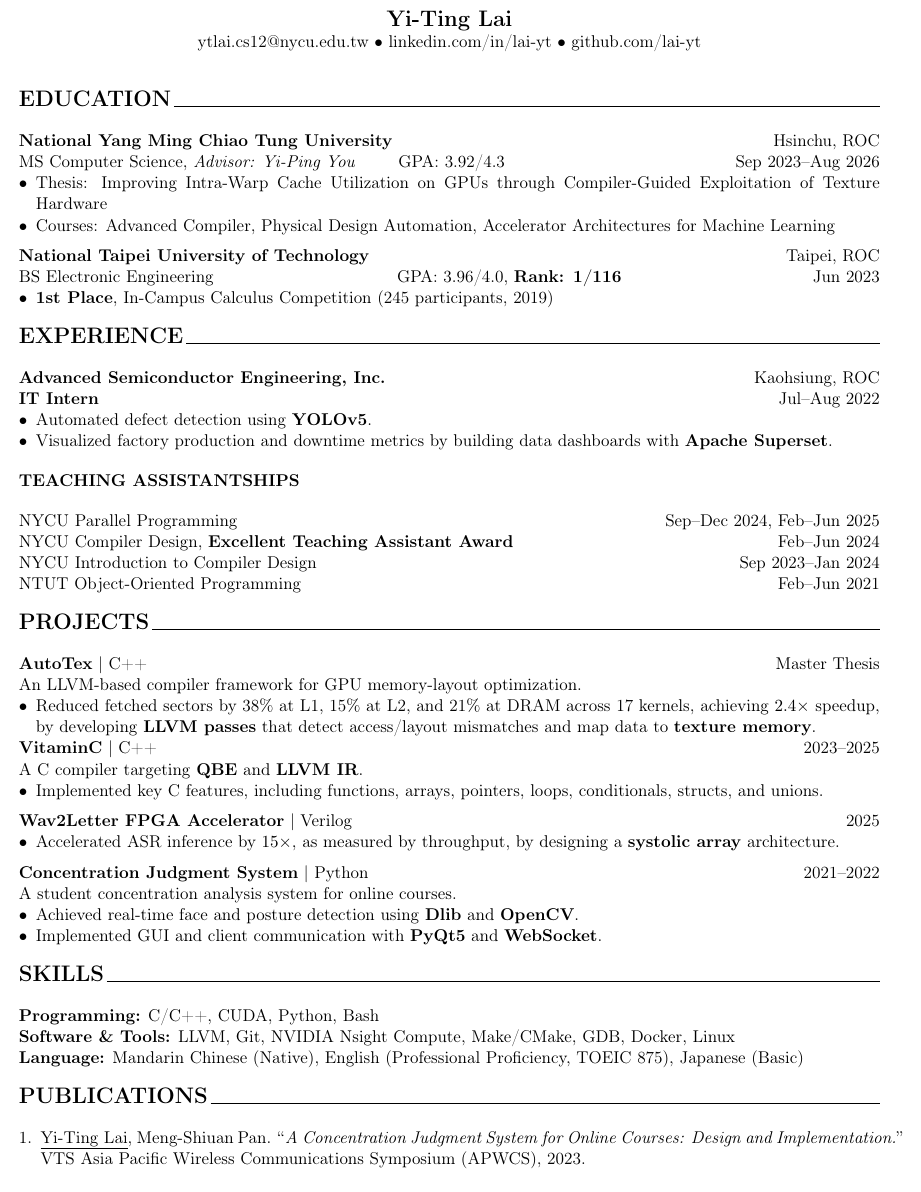
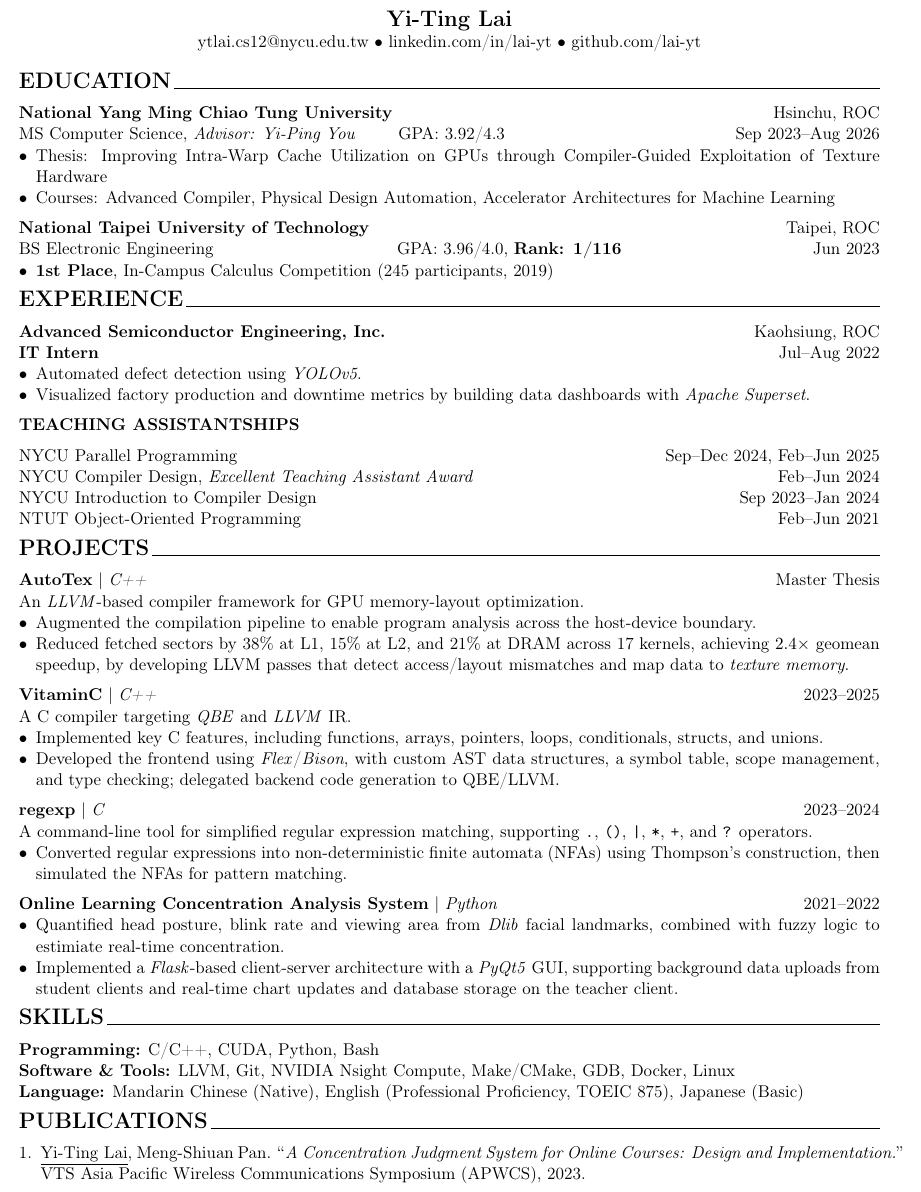
Before and after one commit to Lai-YT/lai-yt.github.io, a LaTeX CV (assets/files/resume.tex): part of the page, cut so that both start at the same text. Compiled offline with pdfLaTeX.

Commit message:
Improve project descriptions with technical details and metrics

```diff
--- a/assets/files/resume.tex
+++ b/assets/files/resume.tex
@@ -50,8 +50,8 @@ BS Electronic Engineering \enskip \qquad \qquad \qquad \qquad \qquad GPA: 3.96/4
 
 \textbf{IT Intern} \hfill Jul--Aug 2022
 \begin{itemize}[noitemsep, topsep=0pt, partopsep=0pt, parsep=0pt, leftmargin=*]
-    \item Automated defect detection using \textbf{YOLOv5}.
-    \item Visualized factory production and downtime metrics by building data dashboards with \textbf{Apache Superset}.
+    \item Automated defect detection using \textit{YOLOv5}.
+    \item Visualized factory production and downtime metrics by building data dashboards with \textit{Apache Superset}.
 \end{itemize}
 
 \begin{center}
@@ -70,37 +70,41 @@ NTUT Object-Oriented Programming \hfill Feb--Jun 2021
     \textbf{\Large PROJECTS}\raggedright \,\hrulefill
 \end{center}
 
-\textbf{AutoTex} | C++ \hfill Master Thesis
+\textbf{AutoTex} | \textit{C++} \hfill Master Thesis
 
-An LLVM-based compiler framework for GPU memory-layout optimization.
+An \textit{LLVM}-based compiler framework for GPU memory-layout optimization.
 
 \begin{itemize}[noitemsep, topsep=0pt, partopsep=0pt, parsep=0pt, leftmargin=*]
-    \item Reduced fetched sectors by 38\% at L1, 15\% at L2, and 21\% at DRAM across 17 kernels, achieving \(2.4\times\) speedup, by developing \textbf{LLVM passes} that detect access/layout mismatches and map data to \textbf{texture memory}.
-\end{itemize}
-
-\textbf{\href{https://github.com/fruits-lab/vitaminc}{VitaminC}} | C++ \hfill 2023--2025
-
-A C compiler targeting \textbf{QBE} and \textbf{LLVM IR}.
-\begin{itemize}[noitemsep, topsep=0pt, partopsep=0pt, parsep=0pt, leftmargin=*]
-    \item Implemented key C features, including functions, arrays, pointers, loops, conditionals, structs, and unions.
+    \item Augmented the compilation pipeline to enable program analysis across the host-device boundary.
+    \item Reduced fetched sectors by 38\% at L1, 15\% at L2, and 21\% at DRAM across 17 kernels, achieving \(2.4\times\) geomean speedup, by developing LLVM passes that detect access/layout mismatches and map data to \textit{texture memory}.
 \end{itemize}
 
 \vspace{6pt}
 
-\textbf{\href{https://github.com/Lai-YT/systolic-array}{Wav2Letter FPGA Accelerator}} | Verilog \hfill 2025
+\textbf{\href{https://github.com/fruits-lab/vitaminc}{VitaminC}} | \textit{C++} \hfill 2023--2025
 
+A C compiler targeting \textit{QBE} and \textit{LLVM} IR.
 \begin{itemize}[noitemsep, topsep=0pt, partopsep=0pt, parsep=0pt, leftmargin=*]
-    \item Accelerated ASR inference by \(15\times\), as measured by throughput, by designing a \textbf{systolic array} architecture.
+    \item Implemented key C features, including functions, arrays, pointers, loops, conditionals, structs, and unions.
+    \item Developed the frontend using \textit{Flex}/\textit{Bison}, with custom AST data structures, a symbol table, scope management, and type checking; delegated backend code generation to QBE/LLVM.
 \end{itemize}
 
 \vspace{6pt}
 
-\textbf{\href{https://github.com/Lai-YT/webcam-applications}{Concentration Judgment System}} | Python \hfill 2021--2022
+\textbf{\href{https://github.com/Lai-YT/regexp}{regexp}} | \textit{C} \hfill 2023--2024
 
-A student concentration analysis system for online courses.
+A command-line tool for simplified regular expression matching, supporting \texttt{.}, \texttt{()}, \texttt{|}, \texttt{*}, \texttt{+}, and \texttt{?} operators.
 \begin{itemize}[noitemsep, topsep=0pt, partopsep=0pt, parsep=0pt, leftmargin=*]
-    \item Achieved real-time face and posture detection using \textbf{Dlib} and \textbf{OpenCV}.
-    \item Implemented GUI and client communication with \textbf{PyQt5} and \textbf{WebSocket}.
+    \item Converted regular expressions into non-deterministic finite automata (NFAs) using Thompson's construction, then simulated the NFAs for pattern matching.
+\end{itemize}
+
+\vspace{6pt}
+
+\textbf{\href{https://github.com/Lai-YT/webcam-applications}{Online Learning Concentration Analysis System}} | \textit{Python} \hfill 2021--2022
+
+\begin{itemize}[noitemsep, topsep=0pt, partopsep=0pt, parsep=0pt, leftmargin=*]
+    \item Quantified head posture, blink rate and viewing area from \textit{Dlib} facial landmarks, combined with fuzzy logic to estimiate real-time concentration.
+    \item Implemented a \textit{Flask}-based client-server architecture with a \textit{PyQt5} GUI, supporting background data uploads from student clients and real-time chart updates and database storage on the teacher client.
 \end{itemize}
 
 \begin{center}
```
Also changed, not shown: assets/files/resume.pdf, assets/files/resume.tex (2 more changed lines).
